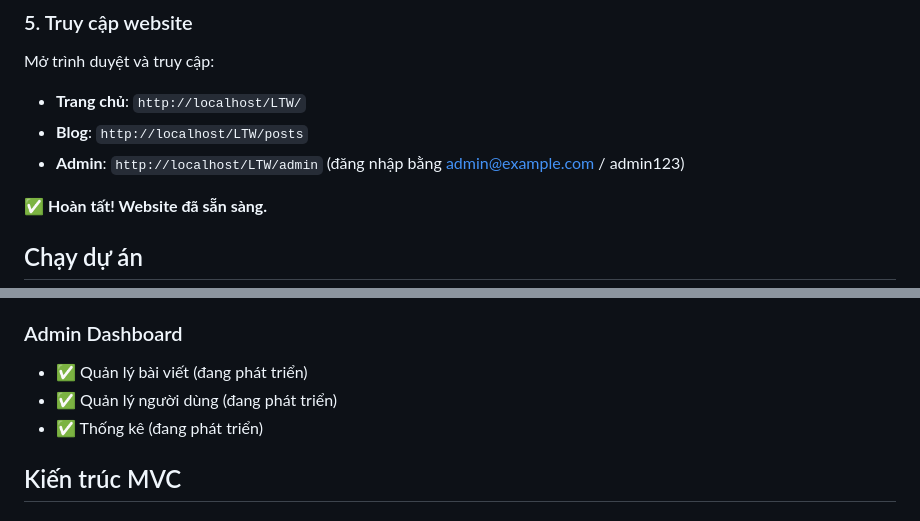
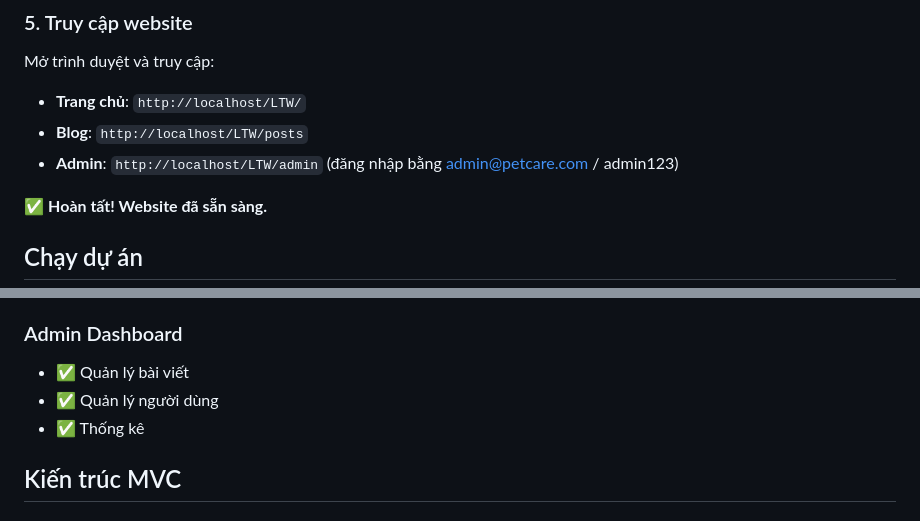
Before and after one commit to KeHamTruyen/LTW, a Markdown page: README.md, 2 parts joined by grey strips. Drawn GitHub-style.

```diff
--- a/README.md
+++ b/README.md
@@ -88,7 +88,7 @@ Mở trình duyệt và truy cập:
 
 - **Trang chủ**: `http://localhost/LTW/`
 - **Blog**: `http://localhost/LTW/posts`
-- **Admin**: `http://localhost/LTW/admin` (đăng nhập bằng admin@example.com / admin123)
+- **Admin**: `http://localhost/LTW/admin` (đăng nhập bằng admin@petcare.com / admin123)
 
 ✅ **Hoàn tất! Website đã sẵn sàng.**
 
@@ -136,9 +136,9 @@ Dự án sử dụng clean URL với `.htaccess`:
 
 ### Admin Dashboard
 
-- ✅ Quản lý bài viết (đang phát triển)
-- ✅ Quản lý người dùng (đang phát triển)
-- ✅ Thống kê (đang phát triển)
+- ✅ Quản lý bài viết
+- ✅ Quản lý người dùng
+- ✅ Thống kê
 
 ## Kiến trúc MVC
 
```
